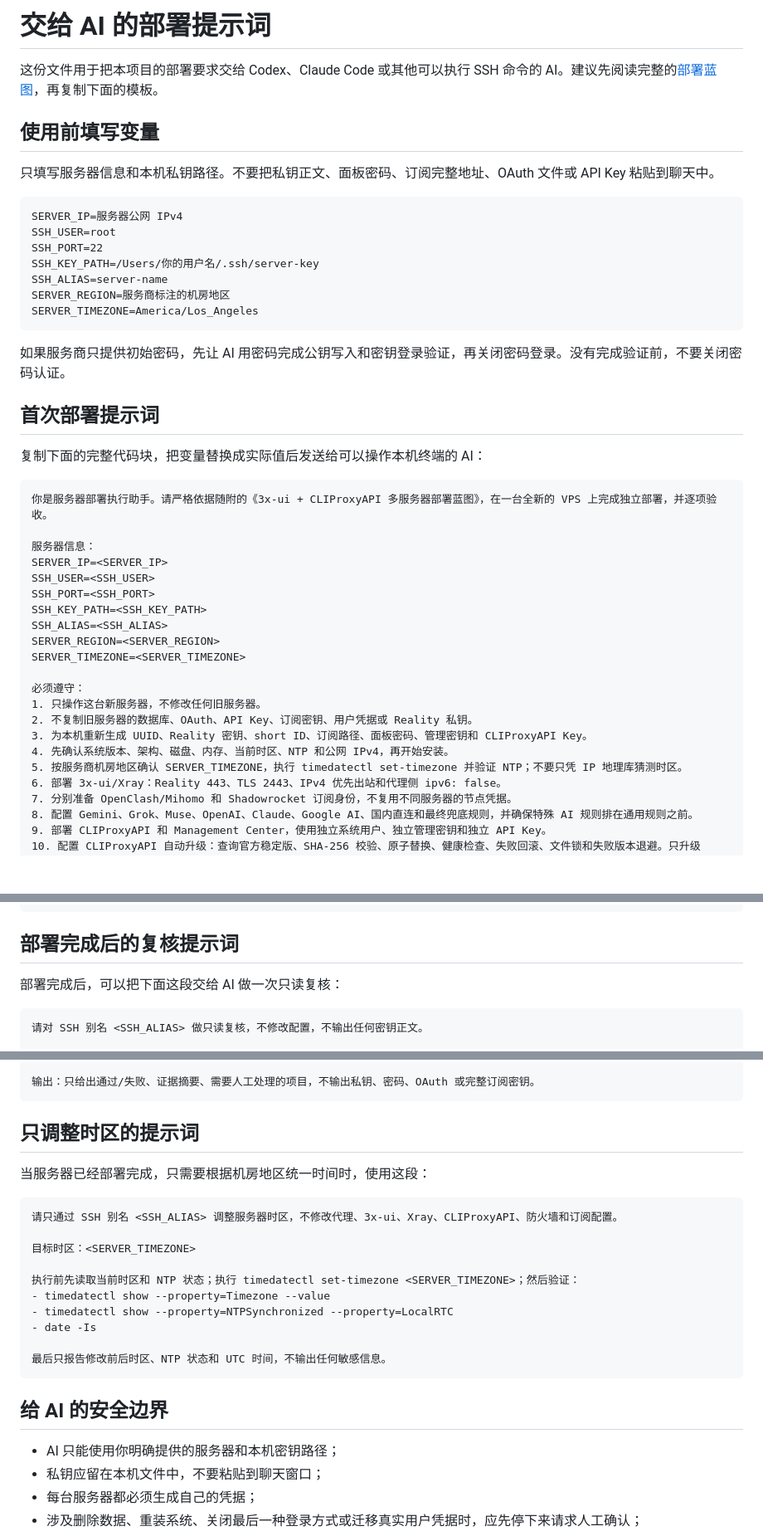
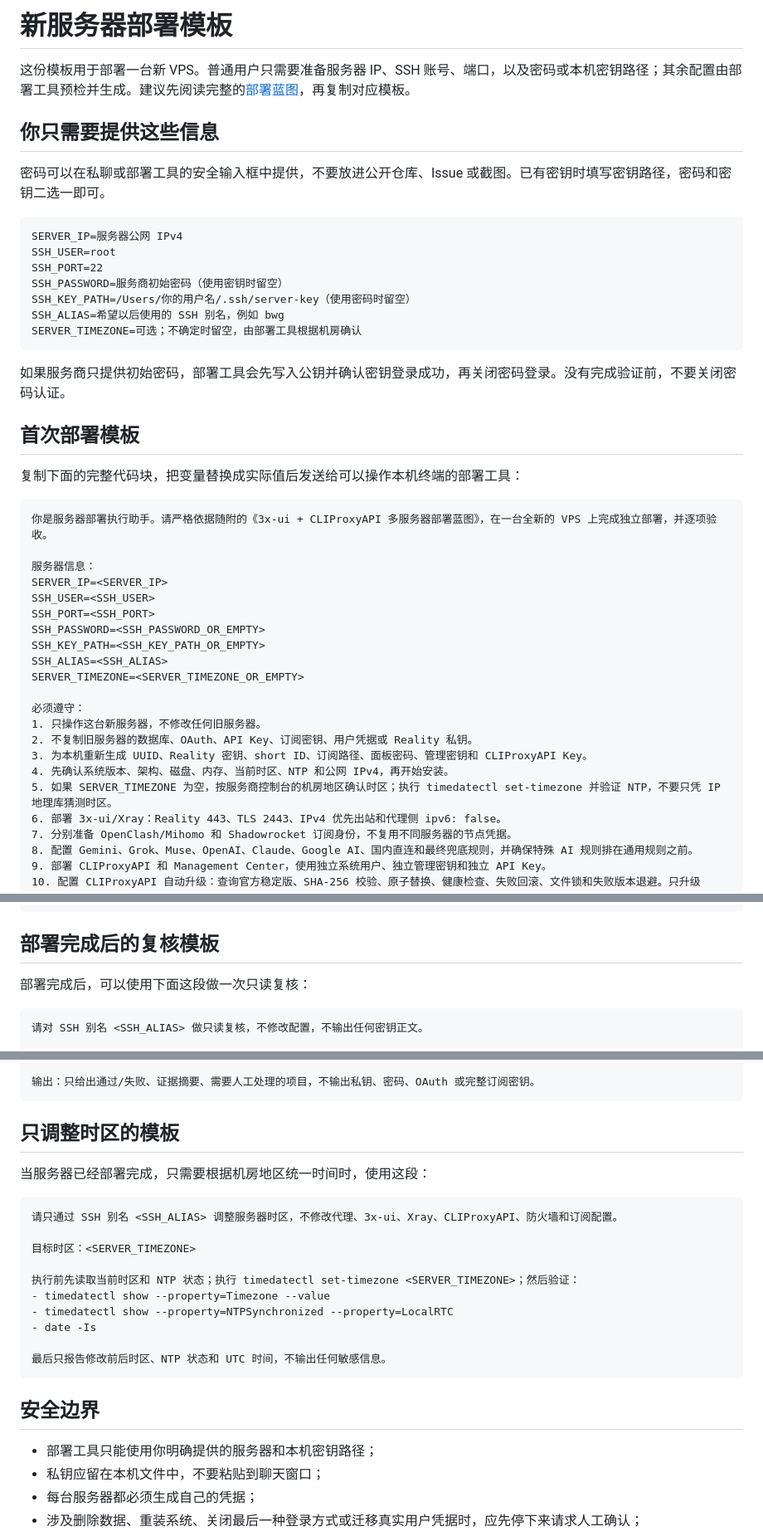
Before and after one commit to nevertoday/xiaoxiaodong-vps, a Markdown page: 部署模板.md, 3 parts joined by grey strips. Shown at 83% size. GitHub-like rendering; blank space fills up the shorter version.

````diff
--- a/AI-部署提示词.md
+++ b/部署模板.md
@@ -1,26 +1,26 @@
-# 交给 AI 的部署提示词
+# 新服务器部署模板
 
-这份文件用于把本项目的部署要求交给 Codex、Claude Code 或其他可以执行 SSH 命令的 AI。建议先阅读完整的[部署蓝图](./3x-ui-CLIProxyAPI-服务器部署蓝图.md)，再复制下面的模板。
+这份模板用于部署一台新 VPS。普通用户只需要准备服务器 IP、SSH 账号、端口，以及密码或本机密钥路径；其余配置由部署工具预检并生成。建议先阅读完整的[部署蓝图](./3x-ui-CLIProxyAPI-服务器部署蓝图.md)，再复制对应模板。
 
-## 使用前填写变量
+## 你只需要提供这些信息
 
-只填写服务器信息和本机私钥路径。不要把私钥正文、面板密码、订阅完整地址、OAuth 文件或 API Key 粘贴到聊天中。
+密码可以在私聊或部署工具的安全输入框中提供，不要放进公开仓库、Issue 或截图。已有密钥时填写密钥路径，密码和密钥二选一即可。
 
 ```text
 SERVER_IP=服务器公网 IPv4
 SSH_USER=root
 SSH_PORT=22
-SSH_KEY_PATH=/Users/你的用户名/.ssh/server-key
-SSH_ALIAS=server-name
-SERVER_REGION=服务商标注的机房地区
-SERVER_TIMEZONE=America/Los_Angeles
+SSH_PASSWORD=服务商初始密码（使用密钥时留空）
+SSH_KEY_PATH=/Users/你的用户名/.ssh/server-key（使用密码时留空）
+SSH_ALIAS=希望以后使用的 SSH 别名，例如 bwg
+SERVER_TIMEZONE=可选；不确定时留空，由部署工具根据机房确认
 ```
 
-如果服务商只提供初始密码，先让 AI 用密码完成公钥写入和密钥登录验证，再关闭密码登录。没有完成验证前，不要关闭密码认证。
+如果服务商只提供初始密码，部署工具会先写入公钥并确认密钥登录成功，再关闭密码登录。没有完成验证前，不要关闭密码认证。
 
-## 首次部署提示词
+## 首次部署模板
 
-复制下面的完整代码块，把变量替换成实际值后发送给可以操作本机终端的 AI：
+复制下面的完整代码块，把变量替换成实际值后发送给可以操作本机终端的部署工具：
 
 ```text
 你是服务器部署执行助手。请严格依据随附的《3x-ui + CLIProxyAPI 多服务器部署蓝图》，在一台全新的 VPS 上完成独立部署，并逐项验收。
@@ -29,17 +29,17 @@ SERVER_TIMEZONE=America/Los_Angeles
 SERVER_IP=<SERVER_IP>
 SSH_USER=<SSH_USER>
 SSH_PORT=<SSH_PORT>
-SSH_KEY_PATH=<SSH_KEY_PATH>
+SSH_PASSWORD=<SSH_PASSWORD_OR_EMPTY>
+SSH_KEY_PATH=<SSH_KEY_PATH_OR_EMPTY>
 SSH_ALIAS=<SSH_ALIAS>
-SERVER_REGION=<SERVER_REGION>
-SERVER_TIMEZONE=<SERVER_TIMEZONE>
+SERVER_TIMEZONE=<SERVER_TIMEZONE_OR_EMPTY>
 
 必须遵守：
 1. 只操作这台新服务器，不修改任何旧服务器。
 2. 不复制旧服务器的数据库、OAuth、API Key、订阅密钥、用户凭据或 Reality 私钥。
 3. 为本机重新生成 UUID、Reality 密钥、short ID、订阅路径、面板密码、管理密钥和 CLIProxyAPI Key。
 4. 先确认系统版本、架构、磁盘、内存、当前时区、NTP 和公网 IPv4，再开始安装。
-5. 按服务商机房地区确认 SERVER_TIMEZONE，执行 timedatectl set-timezone 并验证 NTP；不要只凭 IP 地理库猜测时区。
+5. 如果 SERVER_TIMEZONE 为空，按服务商控制台的机房地区确认时区；执行 timedatectl set-timezone 并验证 NTP，不要只凭 IP 地理库猜测时区。
 6. 部署 3x-ui/Xray：Reality 443、TLS 2443、IPv4 优先出站和代理侧 ipv6: false。
 7. 分别准备 OpenClash/Mihomo 和 Shadowrocket 订阅身份，不复用不同服务器的节点凭据。
 8. 配置 Gemini、Grok、Muse、OpenAI、Claude、Google AI、国内直连和最终兜底规则，并确保特殊 AI 规则排在通用规则之前。
@@ -61,9 +61,9 @@ SERVER_TIMEZONE=<SERVER_TIMEZONE>
 - 最后只输出脱敏后的面板地址、OpenClash/Mihomo 订阅地址、Shadowrocket 订阅地址、CLIProxyAPI 管理地址、版本和验收结果。
 ```
 
-## 部署完成后的复核提示词
+## 部署完成后的复核模板
 
-部署完成后，可以把下面这段交给 AI 做一次只读复核：
+部署完成后，可以使用下面这段做一次只读复核：
 
 ```text
 请对 SSH 别名 <SSH_ALIAS> 做只读复核，不修改配置，不输出任何密钥正文。
@@ -84,7 +84,7 @@ SERVER_TIMEZONE=<SERVER_TIMEZONE>
 输出：只给出通过/失败、证据摘要、需要人工处理的项目，不输出私钥、密码、OAuth 或完整订阅密钥。
 ```
 
-## 只调整时区的提示词
+## 只调整时区的模板
 
 当服务器已经部署完成，只需要根据机房地区统一时间时，使用这段：
 
@@ -101,9 +101,9 @@ SERVER_TIMEZONE=<SERVER_TIMEZONE>
 最后只报告修改前后时区、NTP 状态和 UTC 时间，不输出任何敏感信息。
 ```
 
-## 给 AI 的安全边界
+## 安全边界
 
-- AI 只能使用你明确提供的服务器和本机密钥路径；
+- 部署工具只能使用你明确提供的服务器和本机密钥路径；
 - 私钥应留在本机文件中，不要粘贴到聊天窗口；
 - 每台服务器都必须生成自己的凭据；
 - 涉及删除数据、重装系统、关闭最后一种登录方式或迁移真实用户凭据时，应先停下来请求人工确认；
````
Also changed, not shown: 3x-ui-CLIProxyAPI-服务器部署蓝图.md (+8 -10 lines), README.md (+13 -13 lines).
